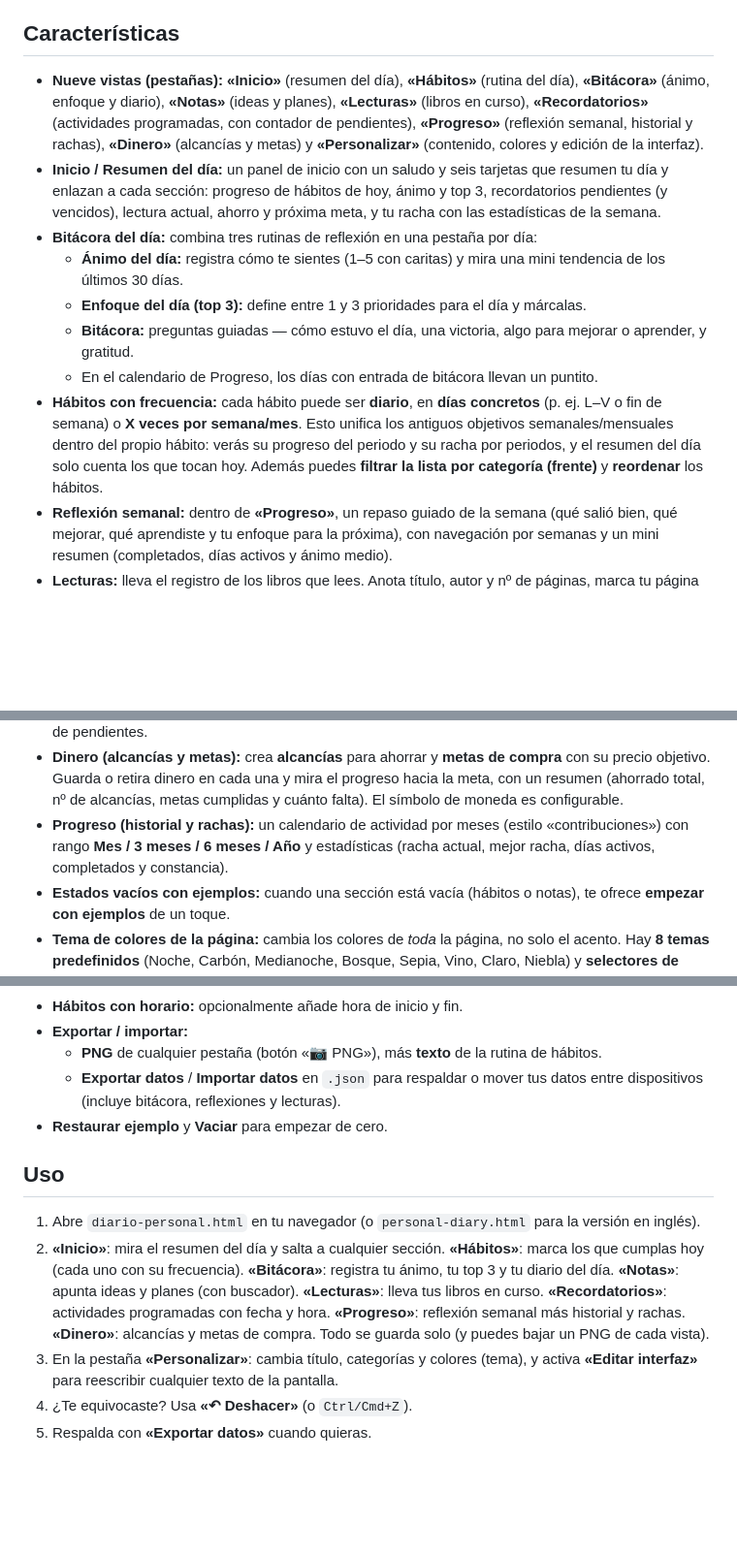
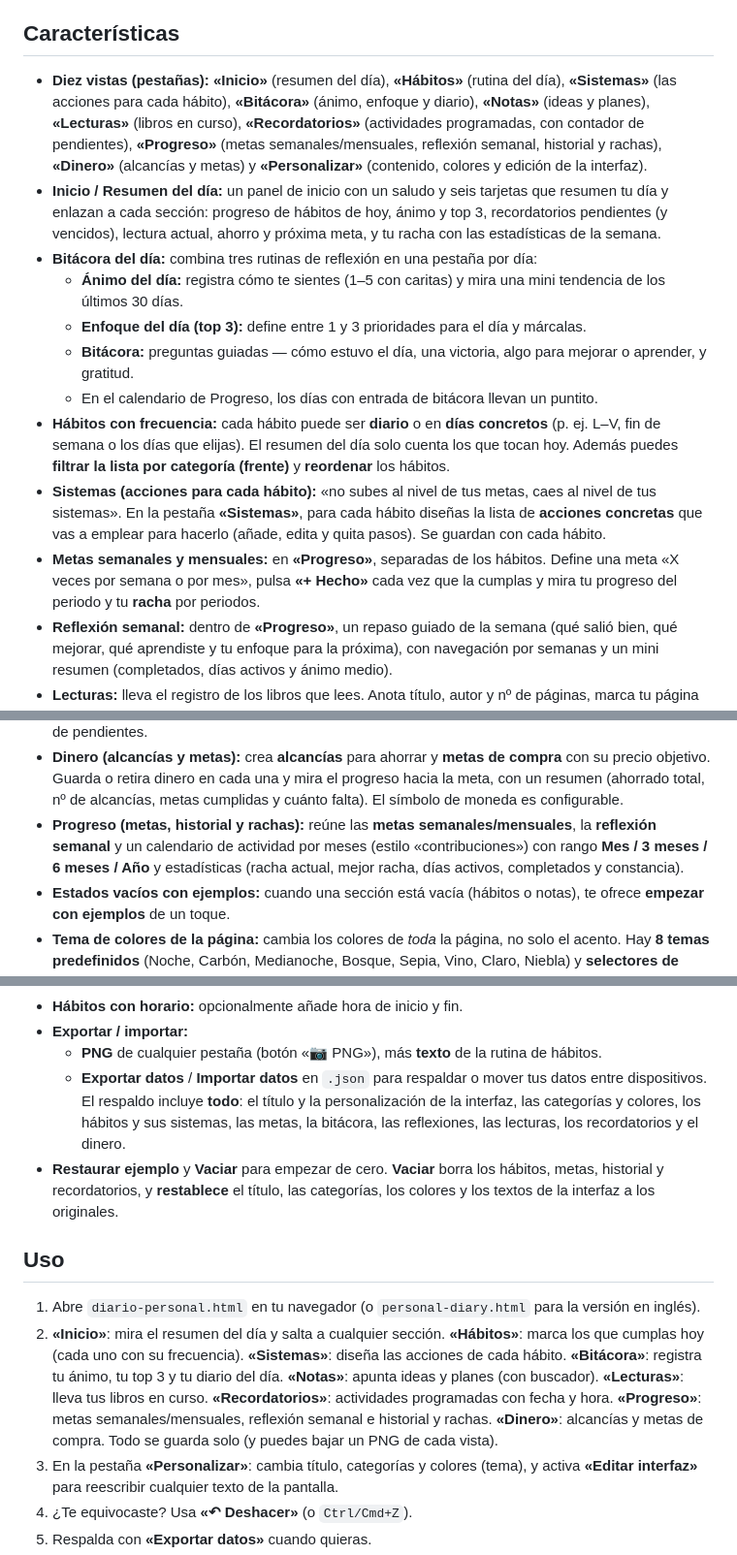
Before and after one commit to Intirr/habits, a Markdown page: README.md, 3 parts joined by grey strips. Shown at 97% size. Drawn GitHub-style; blank space fills up the shorter version.

Commit message:
Update README: Systems tab, separate goals, frequency, Vaciar reset
Document the new «Sistemas» tab (per-habit actions), the standalone
weekly/monthly goals in Progreso, habit frequency now being daily or
specific weekdays, that Vaciar resets the title and interface
customization, and that the .json backup includes everything.

Co-Authored-By: Claude Opus 4.8 <noreply@anthropic.com>
Claude-Session: https://claude.ai/code/session_01CPTLe1rPx5vXjsSKinPHgL

```diff
--- a/README.md
+++ b/README.md
@@ -11,12 +11,12 @@ navegador (`localStorage`).
 
 ## Características
 
-- **Nueve vistas (pestañas):** **«Inicio»** (resumen del día), **«Hábitos»** (rutina del
-  día), **«Bitácora»** (ánimo, enfoque y diario), **«Notas»** (ideas y planes),
-  **«Lecturas»** (libros en curso), **«Recordatorios»** (actividades programadas, con
-  contador de pendientes), **«Progreso»** (reflexión semanal, historial y rachas),
-  **«Dinero»** (alcancías y metas) y **«Personalizar»** (contenido, colores y edición de la
-  interfaz).
+- **Diez vistas (pestañas):** **«Inicio»** (resumen del día), **«Hábitos»** (rutina del
+  día), **«Sistemas»** (las acciones para cada hábito), **«Bitácora»** (ánimo, enfoque y
+  diario), **«Notas»** (ideas y planes), **«Lecturas»** (libros en curso),
+  **«Recordatorios»** (actividades programadas, con contador de pendientes), **«Progreso»**
+  (metas semanales/mensuales, reflexión semanal, historial y rachas), **«Dinero»**
+  (alcancías y metas) y **«Personalizar»** (contenido, colores y edición de la interfaz).
 - **Inicio / Resumen del día:** un panel de inicio con un saludo y seis tarjetas que
   resumen tu día y enlazan a cada sección: progreso de hábitos de hoy, ánimo y top 3,
   recordatorios pendientes (y vencidos), lectura actual, ahorro y próxima meta, y tu racha
@@ -28,11 +28,17 @@ navegador (`localStorage`).
   - **Bitácora:** preguntas guiadas — cómo estuvo el día, una victoria, algo para mejorar
     o aprender, y gratitud.
   - En el calendario de Progreso, los días con entrada de bitácora llevan un puntito.
-- **Hábitos con frecuencia:** cada hábito puede ser **diario**, en **días concretos**
-  (p. ej. L–V o fin de semana) o **X veces por semana/mes**. Esto unifica los antiguos
-  objetivos semanales/mensuales dentro del propio hábito: verás su progreso del periodo y
-  su racha por periodos, y el resumen del día solo cuenta los que tocan hoy. Además puedes
-  **filtrar la lista por categoría (frente)** y **reordenar** los hábitos.
+- **Hábitos con frecuencia:** cada hábito puede ser **diario** o en **días concretos**
+  (p. ej. L–V, fin de semana o los días que elijas). El resumen del día solo cuenta los que
+  tocan hoy. Además puedes **filtrar la lista por categoría (frente)** y **reordenar** los
+  hábitos.
+- **Sistemas (acciones para cada hábito):** «no subes al nivel de tus metas, caes al nivel
+  de tus sistemas». En la pestaña **«Sistemas»**, para cada hábito diseñas la lista de
+  **acciones concretas** que vas a emplear para hacerlo (añade, edita y quita pasos). Se
+  guardan con cada hábito.
+- **Metas semanales y mensuales:** en **«Progreso»**, separadas de los hábitos. Define una
+  meta «X veces por semana o por mes», pulsa **«+ Hecho»** cada vez que la cumplas y mira tu
+  progreso del periodo y tu **racha** por periodos.
 - **Reflexión semanal:** dentro de **«Progreso»**, un repaso guiado de la semana (qué
   salió bien, qué mejorar, qué aprendiste y tu enfoque para la próxima), con navegación por
   semanas y un mini resumen (completados, días activos y ánimo medio).
@@ -54,9 +60,10 @@ navegador (`localStorage`).
   con su precio objetivo. Guarda o retira dinero en cada una y mira el progreso hacia la
   meta, con un resumen (ahorrado total, nº de alcancías, metas cumplidas y cuánto falta).
   El símbolo de moneda es configurable.
-- **Progreso (historial y rachas):** un calendario de actividad por meses (estilo
-  «contribuciones») con rango **Mes / 3 meses / 6 meses / Año** y estadísticas (racha
-  actual, mejor racha, días activos, completados y constancia).
+- **Progreso (metas, historial y rachas):** reúne las **metas semanales/mensuales**, la
+  **reflexión semanal** y un calendario de actividad por meses (estilo «contribuciones») con
+  rango **Mes / 3 meses / 6 meses / Año** y estadísticas (racha actual, mejor racha, días
+  activos, completados y constancia).
 - **Estados vacíos con ejemplos:** cuando una sección está vacía (hábitos o notas), te
   ofrece **empezar con ejemplos** de un toque.
 - **Tema de colores de la página:** cambia los colores de *toda* la página, no solo el
@@ -75,20 +82,24 @@ navegador (`localStorage`).
 - **Exportar / importar:**
   - **PNG** de cualquier pestaña (botón «📷 PNG»), más **texto** de la rutina de hábitos.
   - **Exportar datos** / **Importar datos** en `.json` para respaldar o mover tus datos
-    entre dispositivos (incluye bitácora, reflexiones y lecturas).
-- **Restaurar ejemplo** y **Vaciar** para empezar de cero.
+    entre dispositivos. El respaldo incluye **todo**: el título y la personalización de la
+    interfaz, las categorías y colores, los hábitos y sus sistemas, las metas, la bitácora,
+    las reflexiones, las lecturas, los recordatorios y el dinero.
+- **Restaurar ejemplo** y **Vaciar** para empezar de cero. **Vaciar** borra los hábitos,
+  metas, historial y recordatorios, y **restablece** el título, las categorías, los colores
+  y los textos de la interfaz a los originales.
 
 ## Uso
 
 1. Abre `diario-personal.html` en tu navegador (o `personal-diary.html` para la versión en
    inglés).
 2. **«Inicio»**: mira el resumen del día y salta a cualquier sección. **«Hábitos»**: marca
-   los que cumplas hoy (cada uno con su frecuencia). **«Bitácora»**: registra tu ánimo, tu
-   top 3 y tu diario del día. **«Notas»**: apunta ideas y planes (con buscador).
-   **«Lecturas»**: lleva tus libros en curso. **«Recordatorios»**: actividades programadas
-   con fecha y hora. **«Progreso»**: reflexión semanal más historial y rachas.
-   **«Dinero»**: alcancías y metas de compra. Todo se guarda solo (y puedes bajar un PNG de
-   cada vista).
+   los que cumplas hoy (cada uno con su frecuencia). **«Sistemas»**: diseña las acciones de
+   cada hábito. **«Bitácora»**: registra tu ánimo, tu top 3 y tu diario del día.
+   **«Notas»**: apunta ideas y planes (con buscador). **«Lecturas»**: lleva tus libros en
+   curso. **«Recordatorios»**: actividades programadas con fecha y hora. **«Progreso»**:
+   metas semanales/mensuales, reflexión semanal e historial y rachas. **«Dinero»**:
+   alcancías y metas de compra. Todo se guarda solo (y puedes bajar un PNG de cada vista).
 3. En la pestaña **«Personalizar»**: cambia título, categorías y colores (tema), y activa
    **«Editar interfaz»** para reescribir cualquier texto de la pantalla.
 4. ¿Te equivocaste? Usa **«↶ Deshacer»** (o `Ctrl/Cmd+Z`).
```
